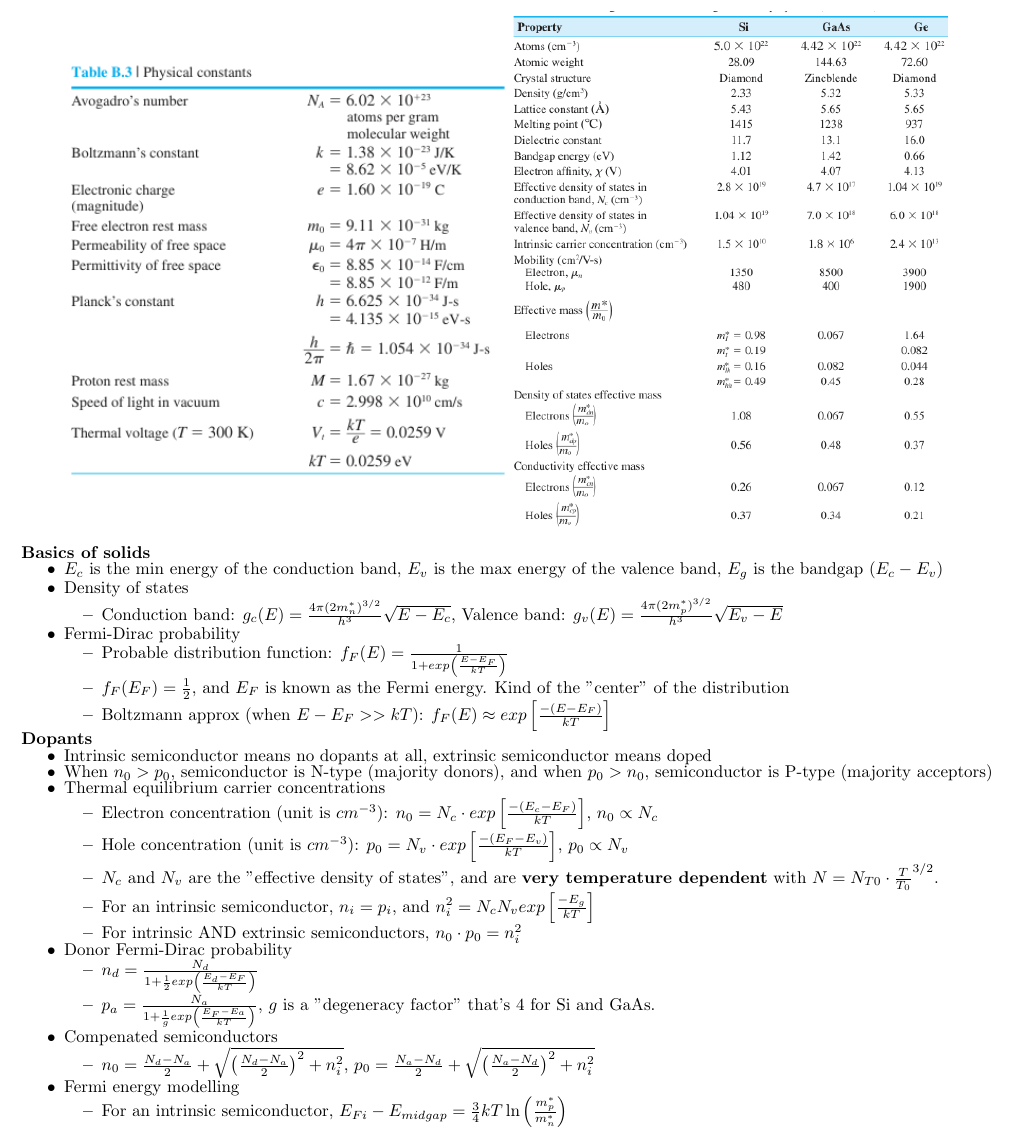
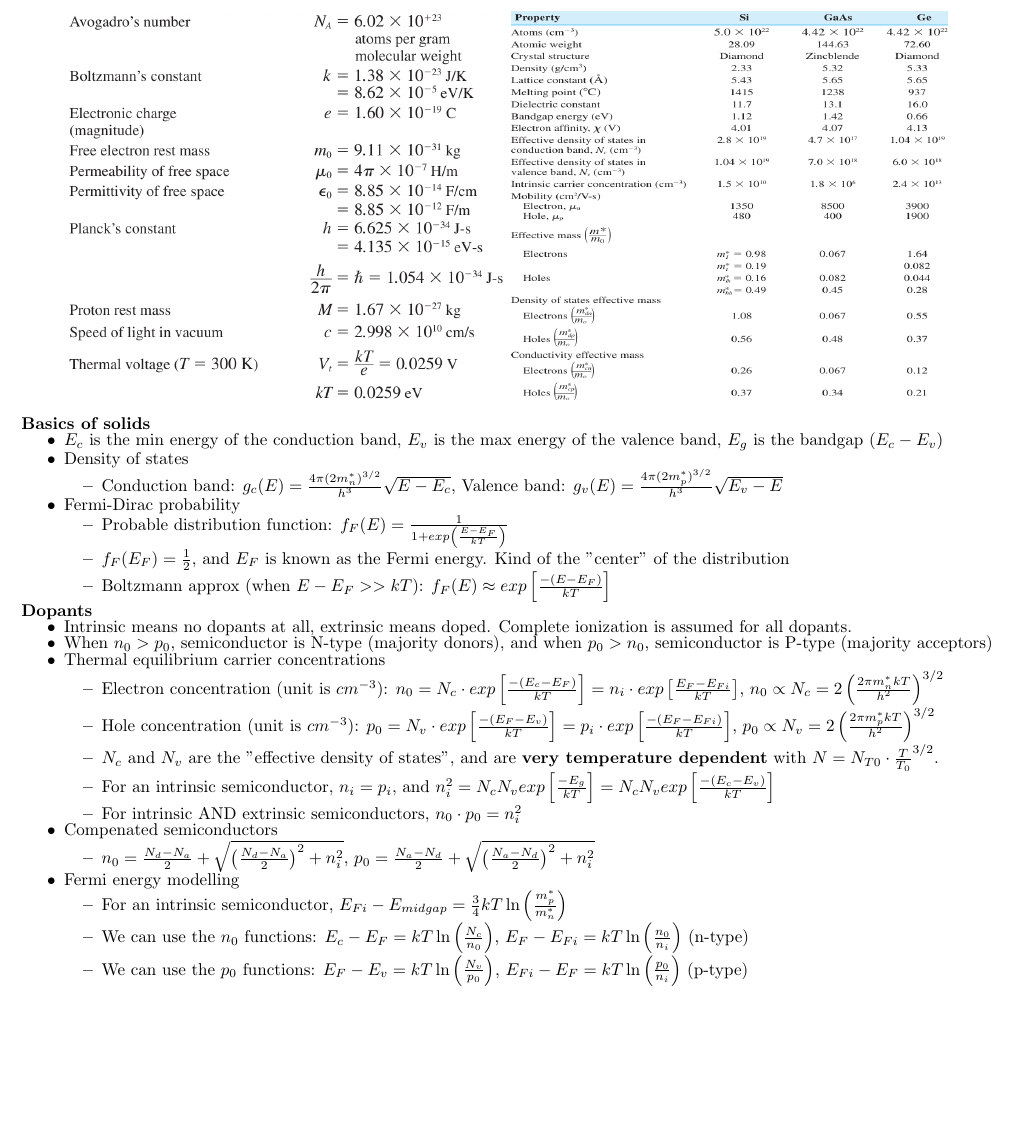
Before and after one commit to thatliuser/cheatsheets, a LaTeX document (eecs170a/1/main.tex): part of the page, cut so that both start at the same text, the shorter picture padded with empty space. Compiled offline with pdfLaTeX.

Commit message:
eecs170a: Finish dopant section

```diff
--- a/eecs170a/1/main.tex
+++ b/eecs170a/1/main.tex
@@ -12,8 +12,8 @@
 % 1 side of paper
 \begin{document}
 \begin{center}
-    \includegraphics[align=c, width=9cm]{consts.png}
-    \includegraphics[align=c, width=9cm]{props.png}
+    \includegraphics[align=c, height=8cm, width=9cm]{consts.png}
+    \includegraphics[align=c, height=8cm, width=9cm]{props.png}
 \end{center}
 % TODO: Chapter 1 concepts? Not many formulas up here, mostly concepts and geometry
 \textbf{Basics of solids}
@@ -32,29 +32,25 @@
 \end{itemize}
 \textbf{Dopants}
 \begin{itemize}
-    \item Intrinsic semiconductor means no dopants at all, extrinsic semiconductor means doped
+    \item Intrinsic means no dopants at all, extrinsic means doped. Complete ionization is assumed for all dopants.
     \item When $n_0 > p_0$, semiconductor is N-type (majority donors), and when $p_0 > n_0$, semiconductor is P-type (majority acceptors)
     \item Thermal equilibrium carrier concentrations
     \begin{itemize}
-        \item Electron concentration (unit is $cm^{-3}$): $n_0 = N_c \cdot exp\left[\frac{-(E_c - E_F)}{kT}\right]$, $n_0 \propto N_c$
-        \item Hole concentration (unit is $cm^{-3}$): $p_0 = N_v \cdot exp\left[\frac{-(E_F - E_v)}{kT}\right]$, $p_0 \propto N_v$
+        \item Electron concentration (unit is $cm^{-3}$): $n_0 = N_c \cdot exp\left[\frac{-(E_c - E_F)}{kT}\right] = n_i \cdot exp\left[\frac{E_F - E_{Fi}}{kT}\right]$, $n_0 \propto N_c = 2\left(\frac{2 \pi m_n^* kT}{h^2}\right)^{3/2}$
+        \item Hole concentration (unit is $cm^{-3}$): $p_0 = N_v \cdot exp\left[\frac{-(E_F - E_v)}{kT}\right] = p_i \cdot exp\left[\frac{-(E_F - E_{Fi})}{kT}\right]$, $p_0 \propto N_v = 2\left(\frac{2 \pi m_p^* kT}{h^2}\right)^{3/2}$
         \item $N_c$ and $N_v$ are the "effective density of states", and are \textbf{very temperature dependent} with $N = N_{T0} \cdot \frac{T}{T_0}^{3/2}$.
-        \item For an intrinsic semiconductor, $n_i = p_i$, and $n_i^2 = N_c N_v exp\left[\frac{-E_g}{kT}\right]$
+        \item For an intrinsic semiconductor, $n_i = p_i$, and $n_i^2 = N_c N_v exp\left[\frac{-E_g}{kT}\right] = N_c N_v exp\left[\frac{-(E_c - E_v)}{kT}\right]$
         \item For intrinsic AND extrinsic semiconductors, $n_0 \cdot p_0 = n_i^2$
-    \end{itemize}
-    \item Donor Fermi-Dirac probability
-    \begin{itemize}
-        \item $n_d = \frac{N_d}{1 + \frac{1}{2}exp\left(\frac{E_d - E_F}{kT}\right)}$
-        \item $p_a = \frac{N_a}{1 + \frac{1}{g}exp\left(\frac{E_F - E_a}{kT}\right)}$, $g$ is a "degeneracy factor" that's 4 for Si and GaAs.
     \end{itemize}
     \item Compenated semiconductors
     \begin{itemize}
         \item $n_0 = \frac{N_d - N_a}{2} + \sqrt{\left(\frac{N_d - N_a}{2}\right)^2 + n_i^2}$, $p_0 = \frac{N_a - N_d}{2} + \sqrt{\left(\frac{N_a - N_d}{2}\right)^2 + n_i^2}$
     \end{itemize}
-    % TODO: This is also 4.5 so read up before finishing
     \item Fermi energy modelling
     \begin{itemize}
         \item For an intrinsic semiconductor, $E_{Fi} - E_{midgap} = \frac{3}{4} kT \ln \left(\frac{m_p^*}{m_n^*}\right)$
+        \item We can use the $n_0$ functions: $E_c - E_F = kT \ln \left(\frac{N_c}{n_0}\right)$, $E_F - E_{Fi} = kT \ln \left(\frac{n_0}{n_i}\right)$ (n-type)
+        \item We can use the $p_0$ functions: $E_F - E_v = kT \ln \left(\frac{N_v}{p_0}\right)$, $E_{Fi} - E_F = kT \ln \left(\frac{p_0}{n_i}\right)$ (p-type)
     \end{itemize}
 \end{itemize}
 \end{document}
```
Also changed, not shown: eecs170a/1/consts.png, eecs170a/1/props.png.
